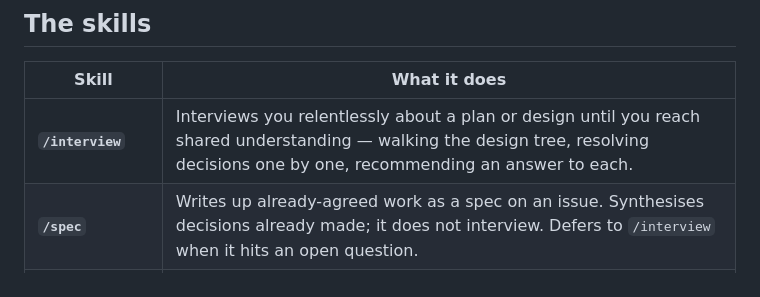
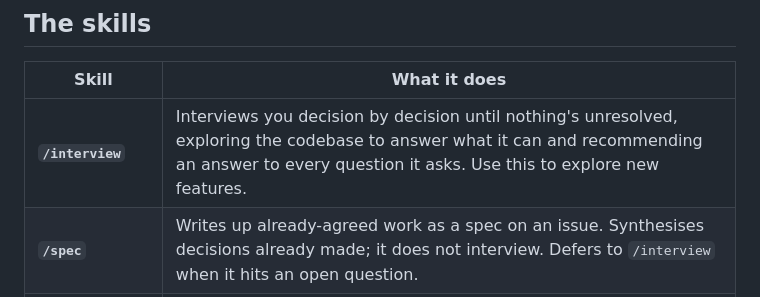
Before and after one commit to charlieeclarke/charlie-and-the-skills-factory, a Markdown page: README.md, the part around the change. Rendered like a GitHub page.

Commit message:
interview: note it is for exploring new features

```diff
--- a/README.md
+++ b/README.md
@@ -17,7 +17,7 @@ A small factory of hand-made Claude Code skills. Everything here is produced on
 
 | Skill | What it does |
 | --- | --- |
-| **`/interview`** | Interviews you relentlessly about a plan or design until you reach shared understanding — walking the design tree, resolving decisions one by one, recommending an answer to each. |
+| **`/interview`** | Interviews you decision by decision until nothing's unresolved, exploring the codebase to answer what it can and recommending an answer to every question it asks. Use this to explore new features. |
 | **`/spec`** | Writes up already-agreed work as a spec on an issue. Synthesises decisions already made; it does not interview. Defers to `/interview` when it hits an open question. |
 | **`/tickets`** | Breaks a spec or conversation into ordered issues, created as sub-issues under the parent. Human-readable body, short agent brief at the bottom. |
 | **`/prototype`** | Throwaway code that answers one design question — usually what something should look like. Never merged; the answer is recorded, the code stays on its branch. |
```
Also changed, not shown: 1 other file.
